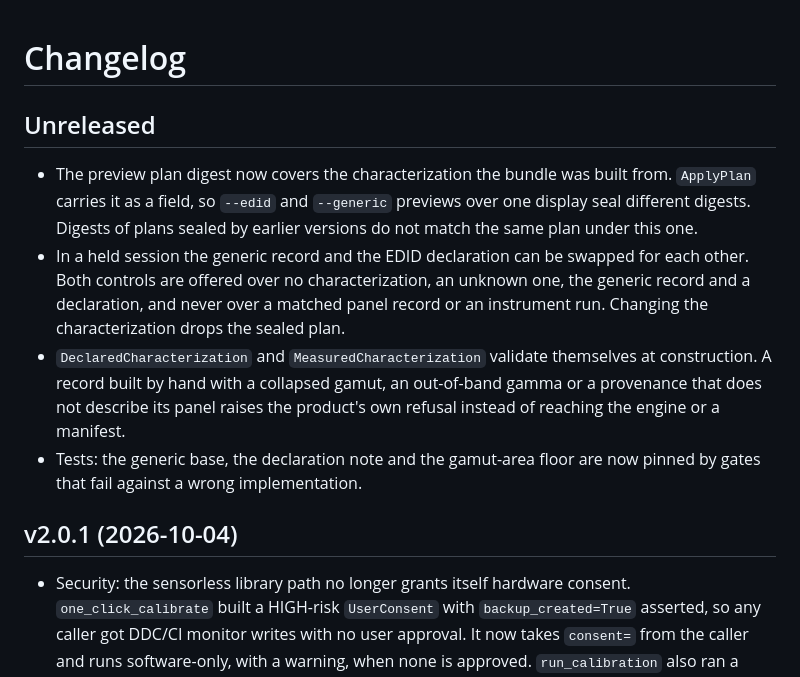
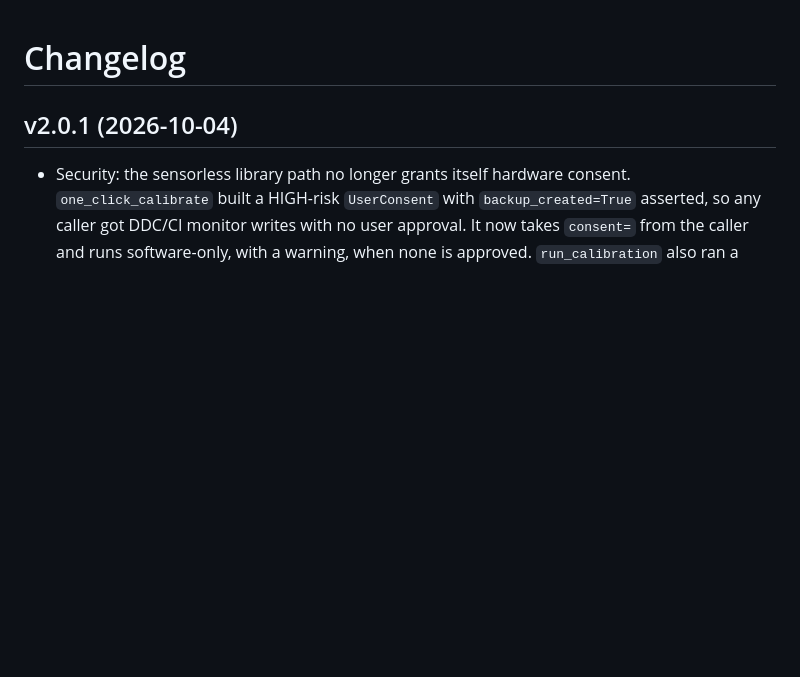
Before and after one commit to HarperZ9/calibrate-pro, a Markdown page: CHANGELOG.md, the part around the change. Drawn GitHub-style; blank space fills up the shorter version.

Commit message:
Leave the changelog for the release that ships these fixes
The release tests require the newest changelog heading to be the dated
section of the declared version, so an Unreleased section fails CI.

Co-Authored-By: Claude Opus 5.5 <noreply@anthropic.com>

```diff
--- a/CHANGELOG.md
+++ b/CHANGELOG.md
@@ -1,22 +1,4 @@
 # Changelog
-
-## Unreleased
-
-- The preview plan digest now covers the characterization the bundle was built
-  from. `ApplyPlan` carries it as a field, so `--edid` and `--generic` previews
-  over one display seal different digests. Digests of plans sealed by earlier
-  versions do not match the same plan under this one.
-- In a held session the generic record and the EDID declaration can be swapped
-  for each other. Both controls are offered over no characterization, an unknown
-  one, the generic record and a declaration, and never over a matched panel
-  record or an instrument run. Changing the characterization drops the sealed
-  plan.
-- `DeclaredCharacterization` and `MeasuredCharacterization` validate themselves
-  at construction. A record built by hand with a collapsed gamut, an
-  out-of-band gamma or a provenance that does not describe its panel raises the
-  product's own refusal instead of reaching the engine or a manifest.
-- Tests: the generic base, the declaration note and the gamut-area floor are now
-  pinned by gates that fail against a wrong implementation.
 
 ## v2.0.1 (2026-10-04)
 
```
